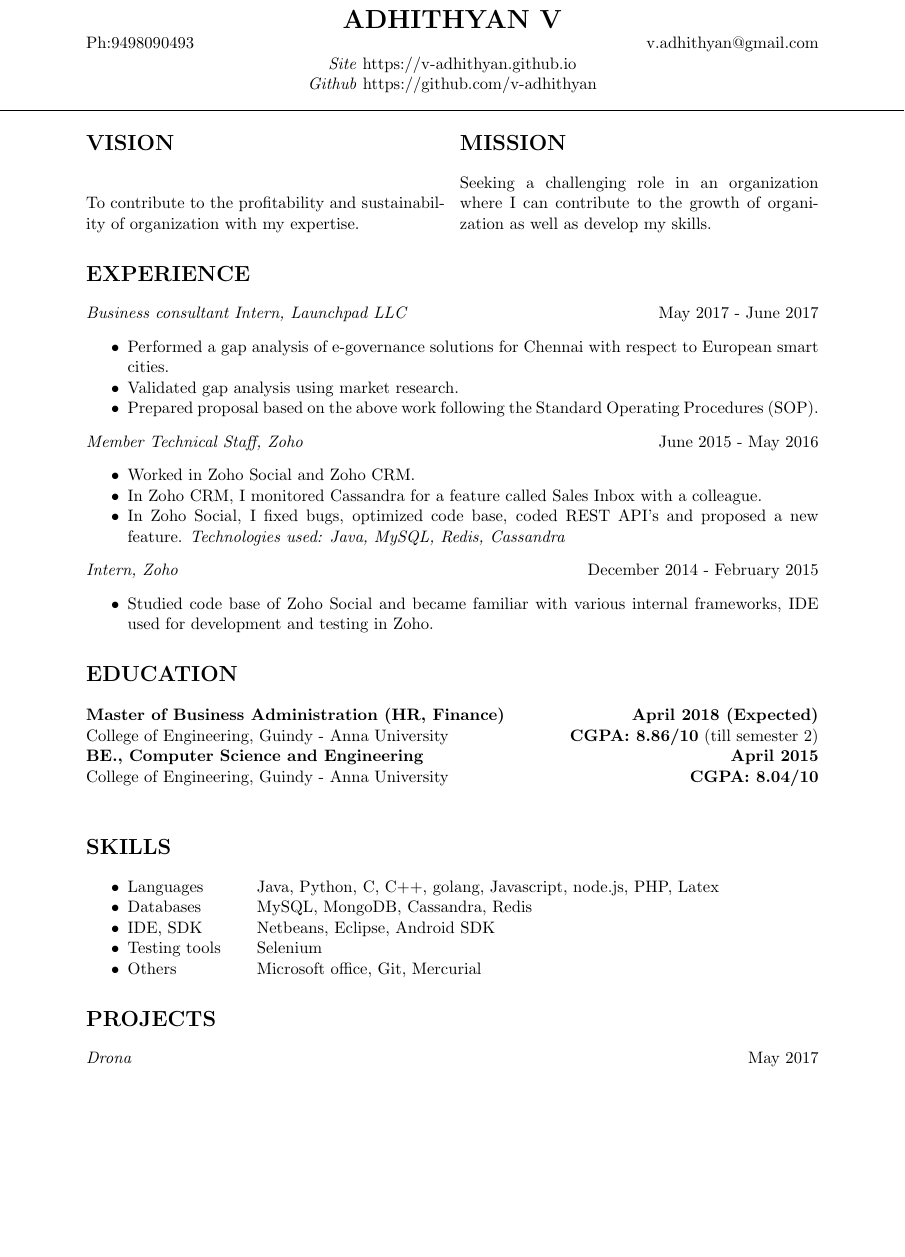
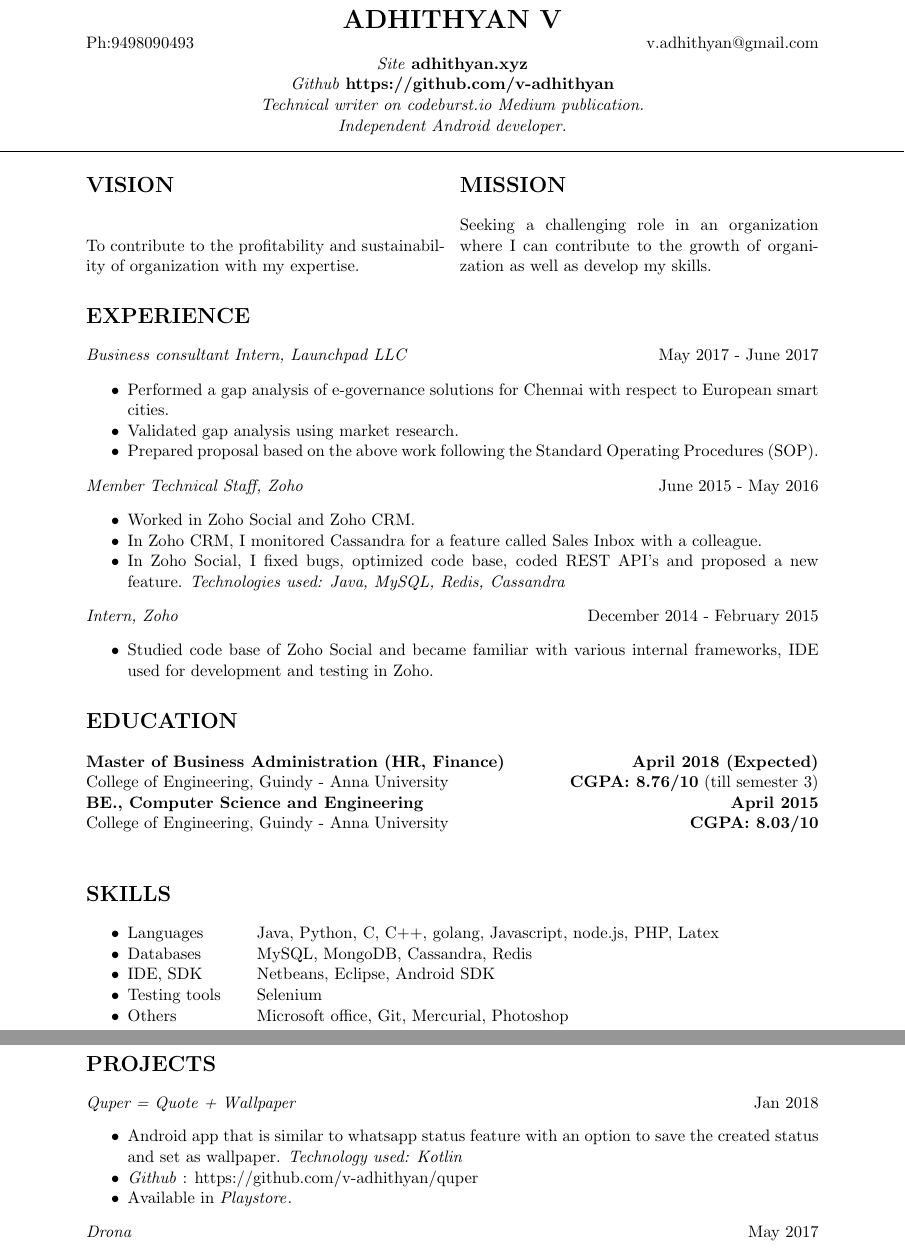
Before and after one commit to amrrs/resume, a LaTeX CV (resume.tex): part of page 1 of 2 before the commit and two parts of pages 1 and 2 of 3 after it, the two joined at a grey line, cut so that both start at the same text, the shorter picture padded with empty space. Compiled offline with pdfLaTeX.

Commit message:
update resume

```diff
--- a/resume.tex
+++ b/resume.tex
@@ -17,8 +17,10 @@
 \begin{center}
 {\LARGE{\textbf{ADHITHYAN V}}}\\
 {Ph:9498090493\hfill}{\hfill v.adhithyan@gmail.com} \\
-\emph{Site} \href{https://v-adhithyan.github.io}{https://v-adhithyan.github.io} \\
-\emph{Github} \href{https://github.com/v-adhithyan}{https://github.com/v-adhithyan}\\
+\emph{Site} \textbf{\href{adhithyan.xyz}{adhithyan.xyz}} \\
+\emph{Github} \textbf{\href{https://github.com/v-adhithyan}{https://github.com/v-adhithyan}}\\
+\emph{Technical writer on codeburst.io Medium publication.}\\
+\emph{Independent Android developer.}\\
 \noindent\makebox[\linewidth]{\rule{\paperwidth}{0.4pt}}
 \end{center}
 \begin{multicols}{2}
@@ -46,9 +48,9 @@
 \end{itemize}
 \section*{EDUCATION}
 \textbf{Master of Business Administration (HR, Finance) {\hfill April 2018 (Expected)}}\\
-College of Engineering, Guindy - Anna University {\hfill \textbf{CGPA: 8.86/10} (till semester 2)}\\
+College of Engineering, Guindy - Anna University {\hfill \textbf{CGPA: 8.76/10} (till semester 3)}\\
 \textbf{BE., Computer Science and Engineering {\hfill April 2015}}\\
-College of Engineering, Guindy - Anna University {\hfill \textbf{CGPA: 8.04/10}}\\
+College of Engineering, Guindy - Anna University {\hfill \textbf{CGPA: 8.03/10}}\\
 \section*{SKILLS}
 \TabPositions{3cm}
 \begin{itemize}[noitemsep]
@@ -56,9 +58,16 @@ College of Engineering, Guindy - Anna University {\hfill \textbf{CGPA: 8.04/10}}
 \item Databases \tab MySQL, MongoDB, Cassandra, Redis
 \item IDE, SDK \tab Netbeans, Eclipse, Android SDK
 \item Testing tools \tab Selenium
-\item Others \tab Microsoft office, Git, Mercurial
+\item Others \tab Microsoft office, Git, Mercurial, Photoshop
 \end{itemize}
+\newpage
 \section*{PROJECTS}
+\emph{Quper = Quote + Wallpaper}{\hfill Jan 2018}
+\begin{itemize}[noitemsep]
+\item Android app that is similar to whatsapp status feature with an option to save the created status and set as wallpaper. \emph{Technology used: Kotlin}
+\item \emph{Github} : \href{https://github.com/v-adhithyan/quper}{https://github.com/v-adhithyan/quper}
+\item Available in \href{https://play.google.com/store/apps/details?id=ceg.avtechlabs.quper}{\emph{Playstore}}.
+\end{itemize}
 \emph{Drona}{\hfill May 2017}
 \begin{itemize}[noitemsep]
 \item Android app that displays management related news from hand curated list of various management sites. \emph{Technology used: Kotlin}
```
Also changed, not shown: resume.pdf, 2 other files.
